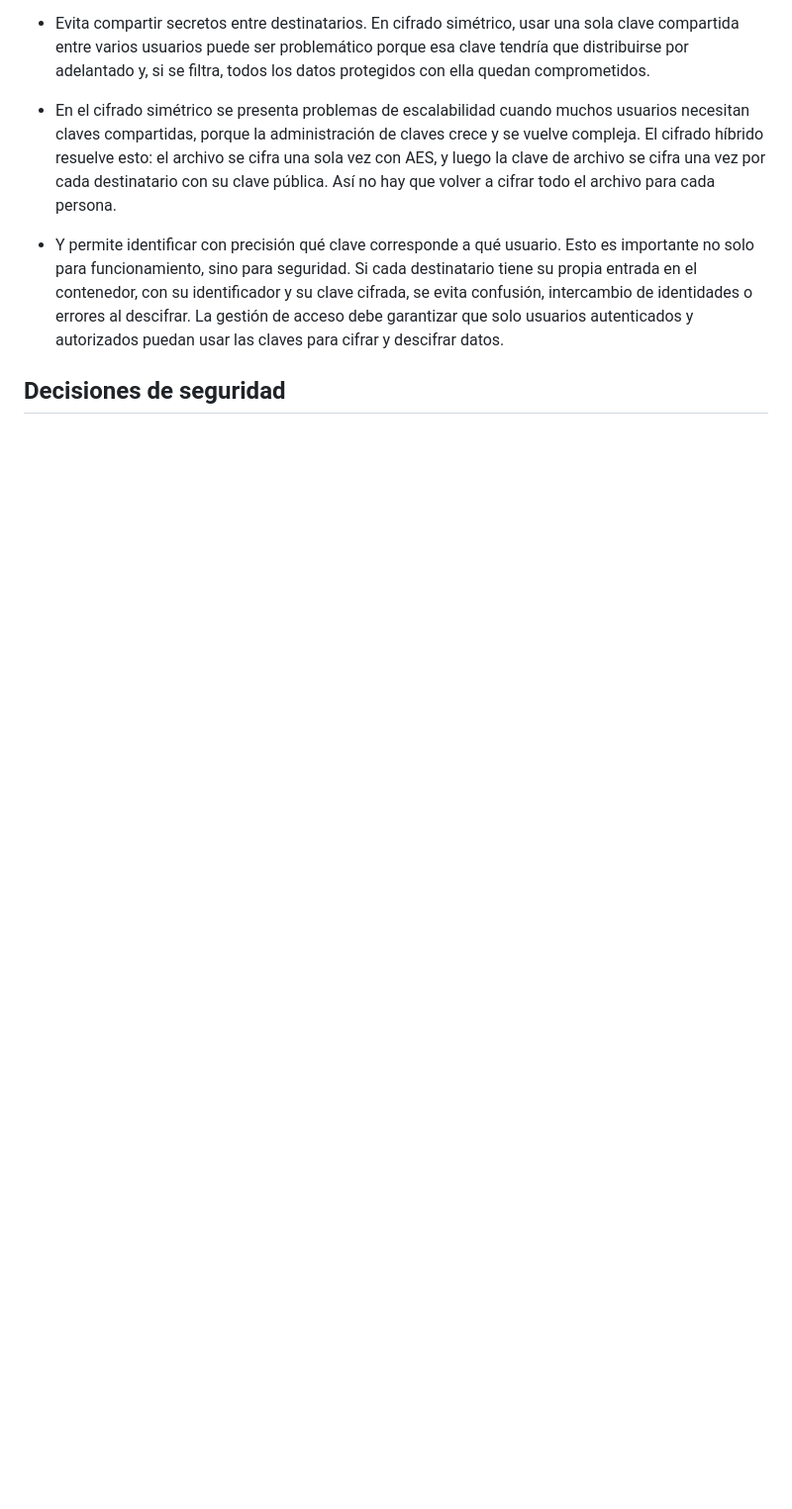
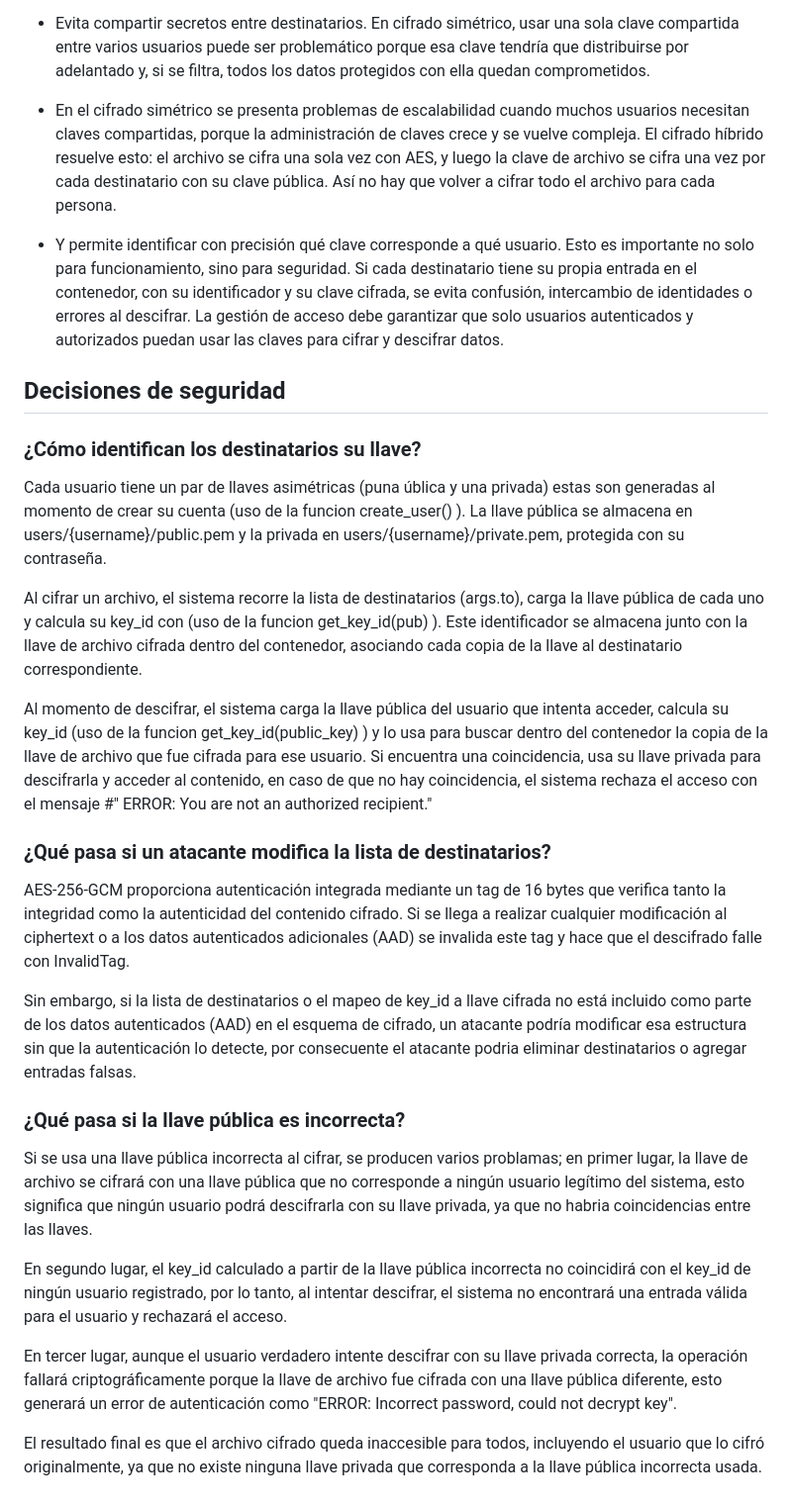
Before and after one commit to grecia-i/criptografia2026-2, a Markdown page: documentation/D3 - Hybrid Encryption/HybridEncryption.md, the part around the change. Shown at 99% size. GitHub-like rendering; blank space fills up the shorter version.

Commit message:
Preguntas_Decisiones de seguridad

```diff
--- a/documentation/D3 - Hybrid Encryption/HybridEncryption.md
+++ b/documentation/D3 - Hybrid Encryption/HybridEncryption.md
@@ -48,3 +48,23 @@ Si no cifras la clave por destinatario, se pueden presentar los siguiente proble
 - Y permite identificar con precisión qué clave corresponde a qué usuario. Esto es importante no solo para funcionamiento, sino para seguridad. Si cada destinatario tiene su propia entrada en el contenedor, con su identificador y su clave cifrada, se evita confusión, intercambio de identidades o errores al descifrar. La gestión de acceso debe garantizar que solo usuarios autenticados y autorizados puedan usar las claves para cifrar y descifrar datos.
 
 ## Decisiones de seguridad
+### ¿Cómo identifican los destinatarios su llave?
+Cada usuario tiene un par de llaves asimétricas (puna ública y una privada) estas son generadas al momento de crear su cuenta (uso de la funcion create_user() ). La llave pública se almacena en users/{username}/public.pem y la privada en users/{username}/private.pem, protegida con su contraseña.
+
+Al cifrar un archivo, el sistema recorre la lista de destinatarios (args.to), carga la llave pública de cada uno y calcula su key_id con (uso de la funcion get_key_id(pub) ). Este identificador se almacena junto con la llave de archivo cifrada dentro del contenedor, asociando cada copia de la llave al destinatario correspondiente.
+
+Al momento de descifrar, el sistema carga la llave pública del usuario que intenta acceder, calcula su key_id  (uso de la funcion get_key_id(public_key) ) y lo usa para buscar dentro del contenedor la copia de la llave de archivo que fue cifrada para ese usuario. Si encuentra una coincidencia, usa su llave privada para descifrarla y acceder al contenido, en caso de que no hay coincidencia, el sistema rechaza el acceso con el mensaje #" ERROR: You are not an authorized recipient."
+
+### ¿Qué pasa si un atacante modifica la lista de destinatarios?
+AES-256-GCM proporciona autenticación integrada mediante un tag de 16 bytes que verifica tanto la integridad como la autenticidad del contenido cifrado. Si se llega a realizar cualquier modificación al ciphertext o a los datos autenticados adicionales (AAD) se invalida este tag y hace que el descifrado falle con InvalidTag.
+
+Sin embargo, si la lista de destinatarios o el mapeo de key_id a llave cifrada no está incluido como parte de los datos autenticados (AAD) en el esquema de cifrado, un atacante podría modificar esa estructura sin que la autenticación lo detecte, por consecuente el atacante podria eliminar destinatarios o agregar entradas falsas.
+
+### ¿Qué pasa si la llave pública es incorrecta?
+Si se usa una llave pública incorrecta al cifrar, se producen varios problamas; en primer lugar, la llave de archivo se cifrará con una llave pública que no corresponde a ningún usuario legítimo del sistema, esto significa que ningún usuario podrá descifrarla con su llave privada, ya que no habria coincidencias entre las llaves.
+
+En segundo lugar, el key_id calculado a partir de la llave pública incorrecta no coincidirá con el key_id de ningún usuario registrado, por lo tanto, al intentar descifrar, el sistema no encontrará una entrada válida para el usuario y rechazará el acceso.
+
+En tercer lugar, aunque el usuario verdadero intente descifrar con su llave privada correcta, la operación fallará criptográficamente porque la llave de archivo fue cifrada con una llave pública diferente, esto generará un error de autenticación como "ERROR: Incorrect password, could not decrypt key".
+
+El resultado final es que el archivo cifrado queda inaccesible para todos, incluyendo el usuario que lo cifró originalmente, ya que no existe ninguna llave privada que corresponda a la llave pública incorrecta usada.
```
